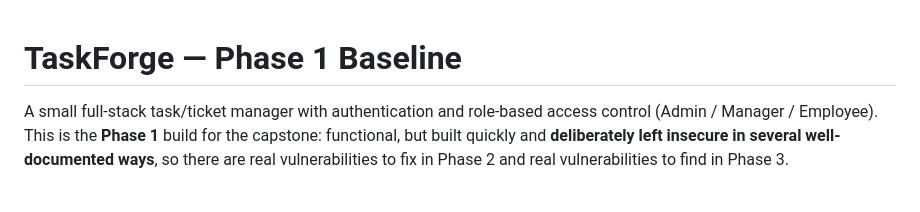
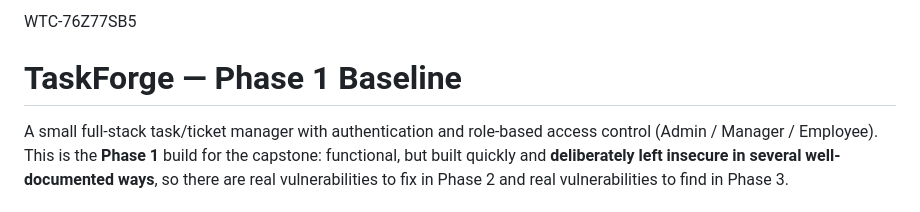
Before and after one commit to Sanieeme/TaskForge, a Markdown page: README.md, the part around the change. Drawn GitHub-style.

Commit message:
Add project identifier to READMEverification code

```diff
--- a/README.md
+++ b/README.md
@@ -1,3 +1,5 @@
+WTC-76Z77SB5
+
 # TaskForge — Phase 1 Baseline
 
 A small full-stack task/ticket manager with authentication and role-based
```
